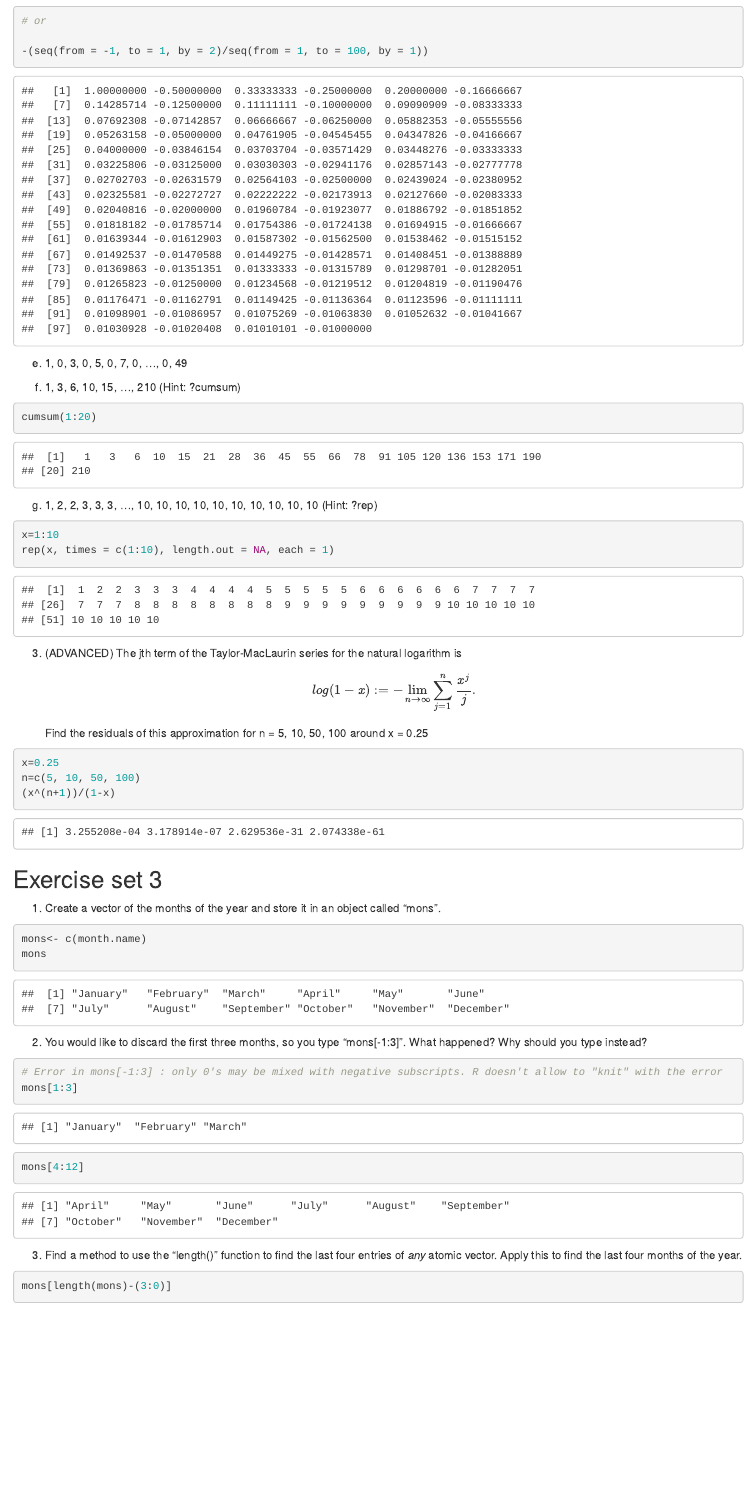
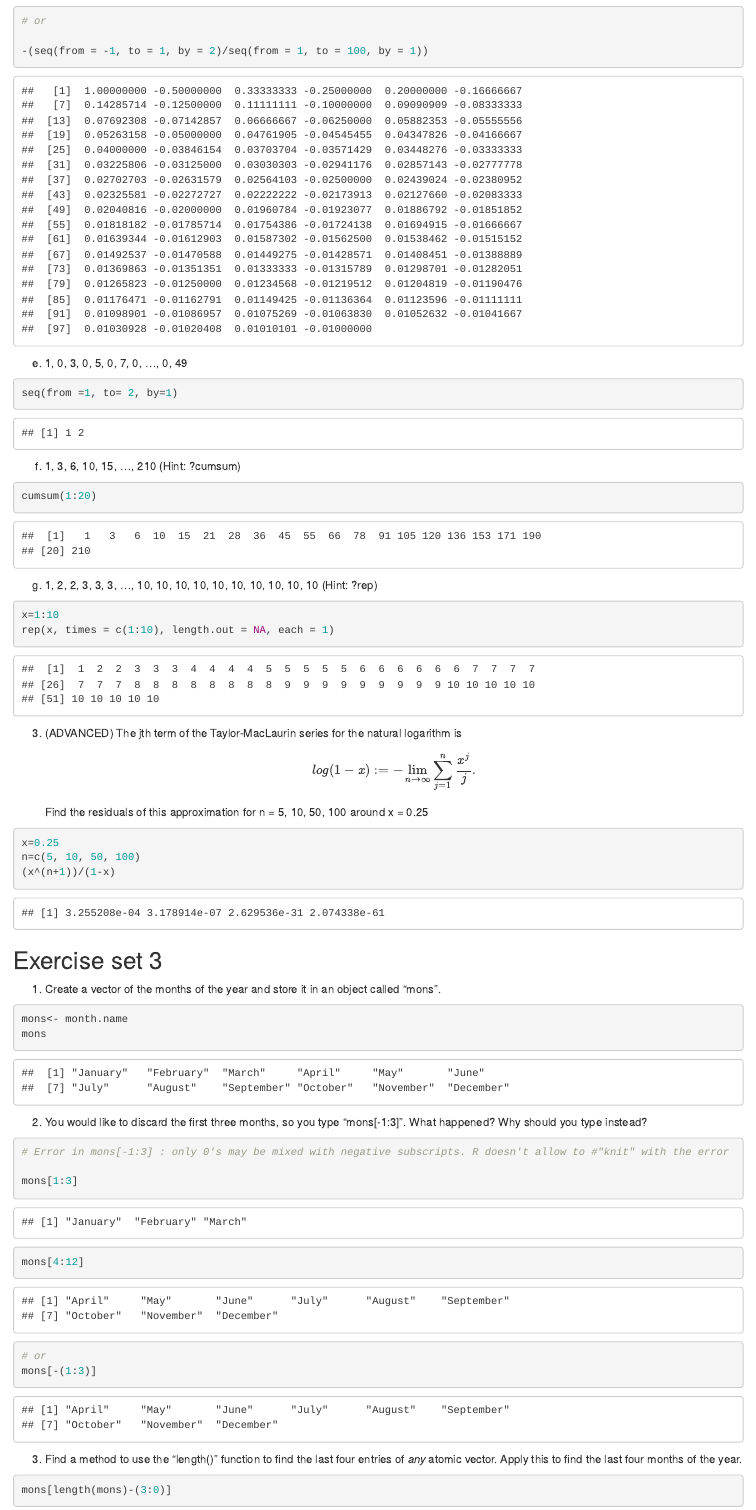
Before and after one commit to NinaDyatchenko/BST650_introR, an R Markdown document (Assignments/Assignment1_20180827.Rmd): the page in a window 1100 px wide, from 2100 px down. Rendered offline with R 4.5, knitr and Pandoc, with nearby package versions; drawn as R Markdown's standard HTML page in place of the format the file asks for.

Commit message:
fix 9/3/18 2PM

````diff
--- a/Assignments/Assignment1_20180827.Rmd
+++ b/Assignments/Assignment1_20180827.Rmd
@@ -109,6 +109,8 @@ as.fractions(-(seq(from = -1, to = 1, by = 2)/seq(from = 1, to = 100, by = 1)))
 
 ```{r}
 
+seq(from =1, to= 2, by=1)
+
 ```
 
    f) 1, 3, 6, 10, 15, ..., 210 (Hint: ?cumsum)
@@ -149,7 +151,7 @@ n=c(5, 10, 50, 100)
    "mons".
 
 ```{r}
-mons<- c(month.name)
+mons<- month.name
 mons
 ```
 
@@ -158,11 +160,13 @@ mons
    What happened? Why should you type instead?
 
 ```{r}
+# Error in mons[-1:3] : only 0's may be mixed with negative subscripts. R doesn't allow to #"knit" with the error
 
-# Error in mons[-1:3] : only 0's may be mixed with negative subscripts. R doesn't allow to "knit" with the error
 mons[1:3]
 
 mons[4:12]
+# or
+mons[-(1:3)]
 
 ```
 
````
Also changed, not shown: 1 other file.
